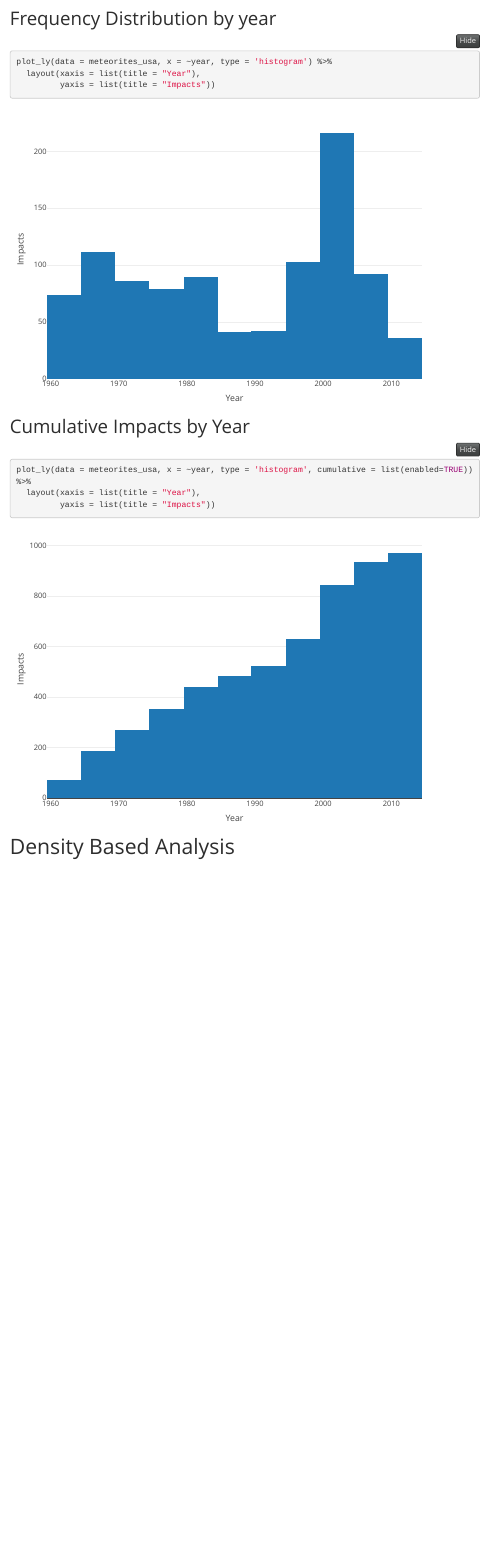
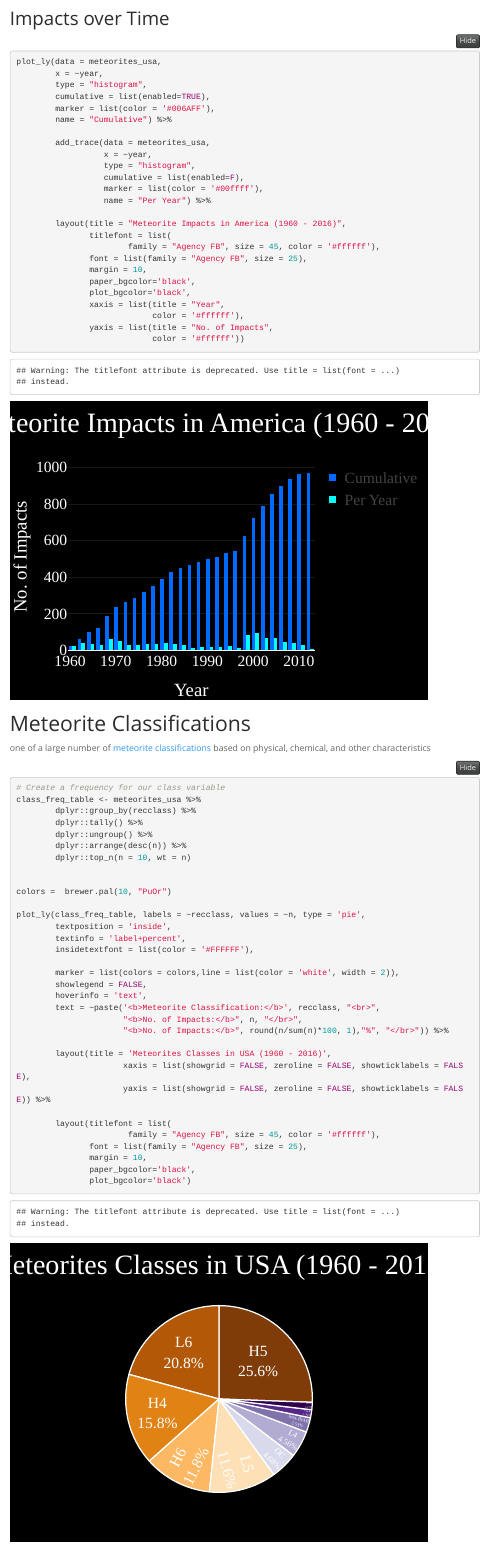
Before and after one commit to Erebus54/Meteorite-Landings, an R Markdown document (Ver2.0.Rmd): the page in a window 1100 px wide, from 6180 px down before the commit and from 6260 px down after it. Rendered offline with R 4.5, knitr and Pandoc, with nearby package versions; folded parts are opened; some code elsewhere in the file could not run offline; menus at the side of the page are left out.

Commit message:
Added files via upload

````diff
--- a/Ver2.0.Rmd
+++ b/Ver2.0.Rmd
@@ -228,17 +232,73 @@ leaflet(data = meteorites_usa, height=500, width=910) %>%
                   opacity = 0.9)
 ```
 
-## Frequency Distribution by year
+## Impacts over Time
 
 ```{r}
-plot_ly(data = meteorites_usa, x = ~year, type = 'histogram') %>%
-  layout(xaxis = list(title = "Year"),
-         yaxis = list(title = "Impacts"))
+plot_ly(data = meteorites_usa,
+        x = ~year,
+        type = "histogram",
+        cumulative = list(enabled=TRUE),
+        marker = list(color = '#006AFF'),
+        name = "Cumulative") %>%
+
+        add_trace(data = meteorites_usa,
+                  x = ~year,
+                  type = "histogram",
+                  cumulative = list(enabled=F),
+                  marker = list(color = '#00ffff'),
+                  name = "Per Year") %>%
+
+        layout(title = "Meteorite Impacts in America (1960 - 2016)",
+               titlefont = list(
+                       family = "Agency FB", size = 45, color = '#ffffff'),
+               font = list(family = "Agency FB", size = 25),
+               margin = 10,
+               paper_bgcolor='black',
+               plot_bgcolor='black',
+               xaxis = list(title = "Year",
+                            color = '#ffffff'),
+               yaxis = list(title = "No. of Impacts",
+                            color = '#ffffff'))
+
 ```
-## Cumulative Impacts by Year
+
+# Meteorite Classifications
+
+one of a large number of [meteorite classifications](https://en.wikipedia.org/wiki/Meteorite_classification) based on physical, chemical, and other characteristics
+
 ```{r}
-plot_ly(data = meteorites_usa, x = ~year, type = 'histogram', cumulative = list(enabled=TRUE)) %>%
-  layout(xaxis = list(title = "Year"),
-         yaxis = list(title = "Impacts"))
+# Create a frequency for our class variable
+class_freq_table <- meteorites_usa %>%
+        dplyr::group_by(recclass) %>%
+        dplyr::tally() %>%
+        dplyr::ungroup() %>%
+        dplyr::arrange(desc(n)) %>%
+        dplyr::top_n(n = 10, wt = n)
+
+
+colors =  brewer.pal(10, "PuOr")
+
+plot_ly(class_freq_table, labels = ~recclass, values = ~n, type = 'pie',
+        textposition = 'inside',
+        textinfo = 'label+percent',
+        insidetextfont = list(color = '#FFFFFF'),
+
+        marker = list(colors = colors,line = list(color = 'white', width = 2)),
+        showlegend = FALSE,
+        hoverinfo = 'text',
+        text = ~paste('<b>Meteorite Classification:</b>', recclass, "<br>",
+                      "<b>No. of Impacts:</b>", n, "</br>",
+                      "<b>No. of Impacts:</b>", round(n/sum(n)*100, 1),"%", "</br>")) %>%
+
+        layout(title = 'Meteorites Classes in USA (1960 - 2016)',
+                      xaxis = list(showgrid = FALSE, zeroline = FALSE, showticklabels = FALSE),
+                      yaxis = list(showgrid = FALSE, zeroline = FALSE, showticklabels = FALSE)) %>%
+
+        layout(titlefont = list(
+                       family = "Agency FB", size = 45, color = '#ffffff'),
+               font = list(family = "Agency FB", size = 25),
+               margin = 10,
+               paper_bgcolor='black',
+               plot_bgcolor='black')
 ```
-# Density Based Analysis
````
Also changed, not shown: Ver2.0.Rmd (12 more changed lines).
